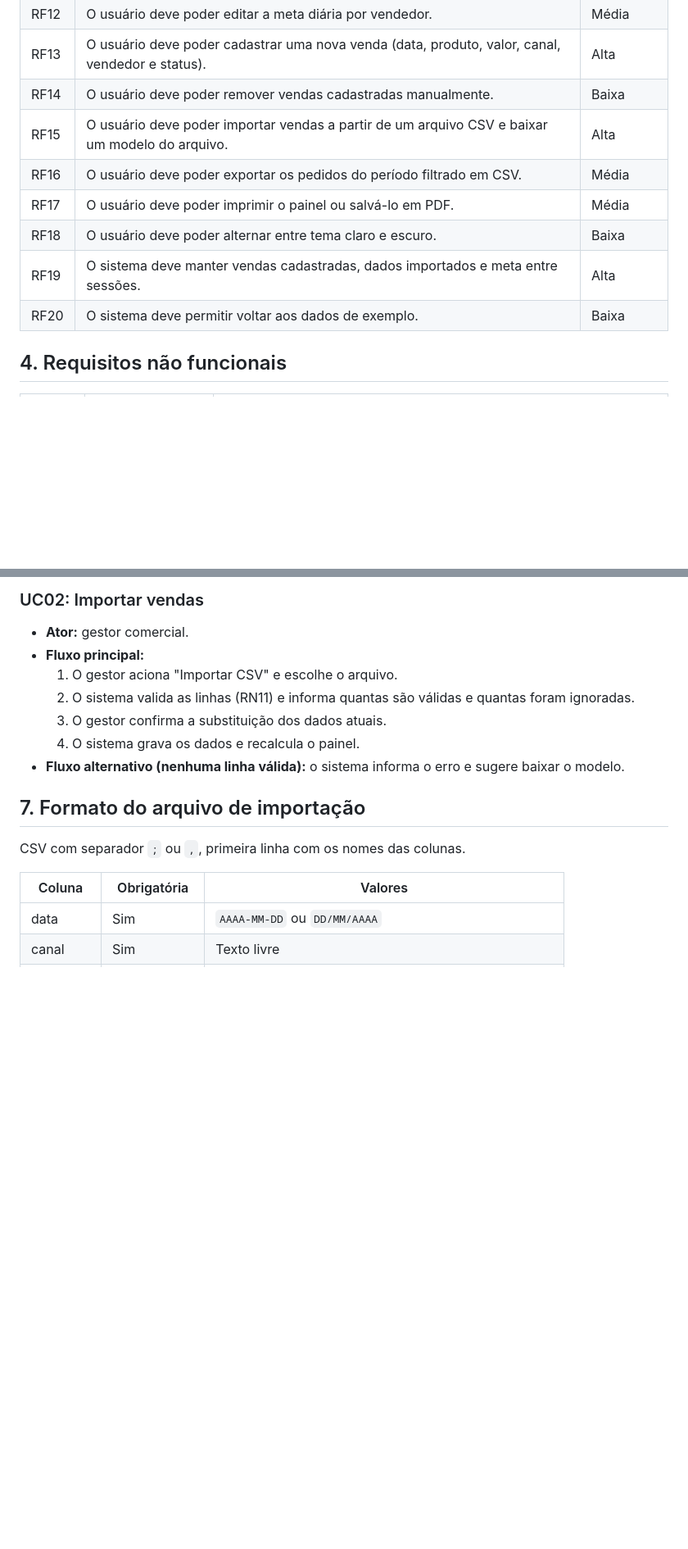
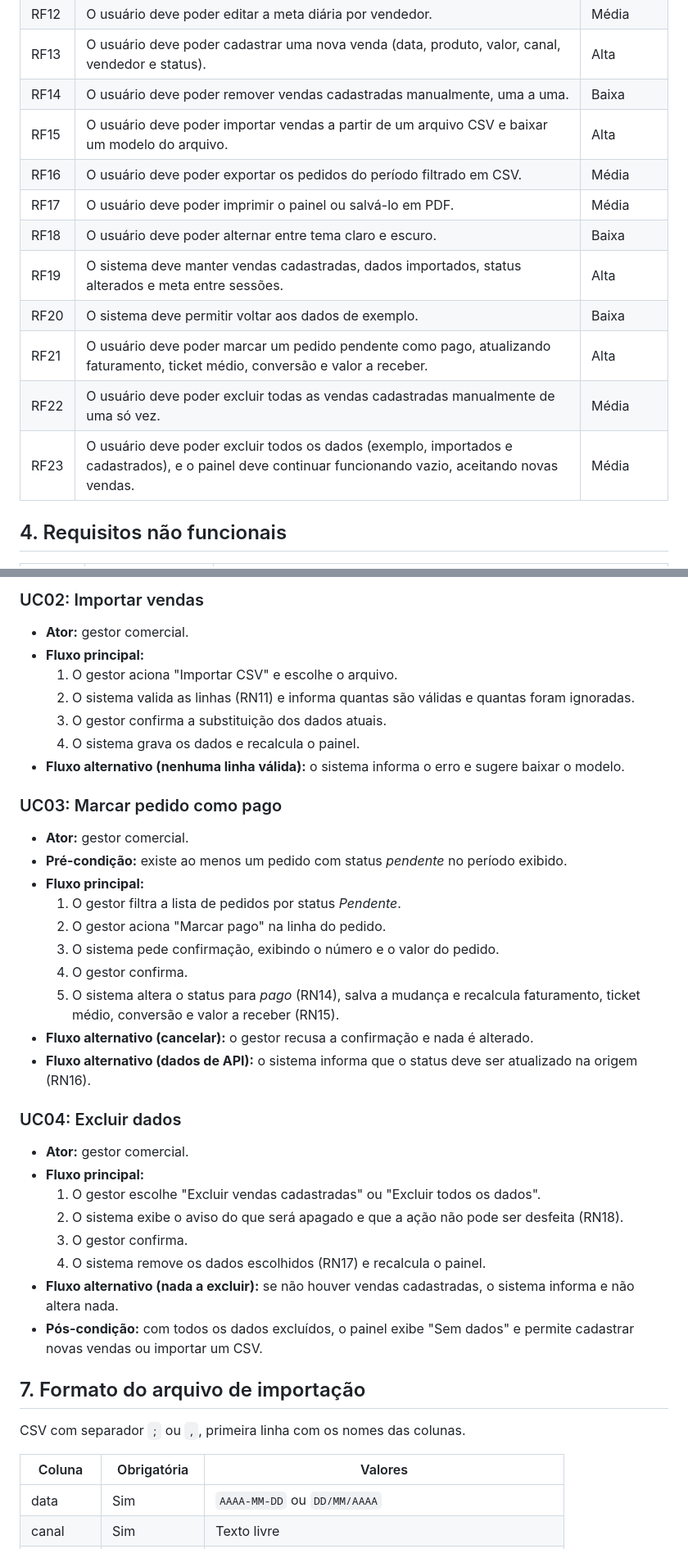
Before and after one commit to potiflux-cloud/dashboard-vendas, a Markdown page: docs/REQUISITOS.md, 2 parts joined by grey strips. Shown at 82% size. Rendered like a GitHub page; blank space fills up the shorter version.

Commit message:
Atualização do REQUISITOS.md

```diff
--- a/docs/REQUISITOS.md
+++ b/docs/REQUISITOS.md
@@ -32,13 +32,16 @@
 | RF11 | O sistema deve exibir o progresso da meta do período e o valor a receber (pendentes). | Alta |
 | RF12 | O usuário deve poder editar a meta diária por vendedor. | Média |
 | RF13 | O usuário deve poder cadastrar uma nova venda (data, produto, valor, canal, vendedor e status). | Alta |
-| RF14 | O usuário deve poder remover vendas cadastradas manualmente. | Baixa |
+| RF14 | O usuário deve poder remover vendas cadastradas manualmente, uma a uma. | Baixa |
 | RF15 | O usuário deve poder importar vendas a partir de um arquivo CSV e baixar um modelo do arquivo. | Alta |
 | RF16 | O usuário deve poder exportar os pedidos do período filtrado em CSV. | Média |
 | RF17 | O usuário deve poder imprimir o painel ou salvá-lo em PDF. | Média |
 | RF18 | O usuário deve poder alternar entre tema claro e escuro. | Baixa |
-| RF19 | O sistema deve manter vendas cadastradas, dados importados e meta entre sessões. | Alta |
+| RF19 | O sistema deve manter vendas cadastradas, dados importados, status alterados e meta entre sessões. | Alta |
 | RF20 | O sistema deve permitir voltar aos dados de exemplo. | Baixa |
+| RF21 | O usuário deve poder marcar um pedido pendente como pago, atualizando faturamento, ticket médio, conversão e valor a receber. | Alta |
+| RF22 | O usuário deve poder excluir todas as vendas cadastradas manualmente de uma só vez. | Média |
+| RF23 | O usuário deve poder excluir todos os dados (exemplo, importados e cadastrados), e o painel deve continuar funcionando vazio, aceitando novas vendas. | Média |
 
 ## 4. Requisitos não funcionais
 
@@ -96,6 +105,30 @@
   3. O gestor confirma a substituição dos dados atuais.
   4. O sistema grava os dados e recalcula o painel.
 - **Fluxo alternativo (nenhuma linha válida):** o sistema informa o erro e sugere baixar o modelo.
+
+### UC03: Marcar pedido como pago
+
+- **Ator:** gestor comercial.
+- **Pré-condição:** existe ao menos um pedido com status *pendente* no período exibido.
+- **Fluxo principal:**
+  1. O gestor filtra a lista de pedidos por status *Pendente*.
+  2. O gestor aciona "Marcar pago" na linha do pedido.
+  3. O sistema pede confirmação, exibindo o número e o valor do pedido.
+  4. O gestor confirma.
+  5. O sistema altera o status para *pago* (RN14), salva a mudança e recalcula faturamento, ticket médio, conversão e valor a receber (RN15).
+- **Fluxo alternativo (cancelar):** o gestor recusa a confirmação e nada é alterado.
+- **Fluxo alternativo (dados de API):** o sistema informa que o status deve ser atualizado na origem (RN16).
+
+### UC04: Excluir dados
+
+- **Ator:** gestor comercial.
+- **Fluxo principal:**
+  1. O gestor escolhe "Excluir vendas cadastradas" ou "Excluir todos os dados".
+  2. O sistema exibe o aviso do que será apagado e que a ação não pode ser desfeita (RN18).
+  3. O gestor confirma.
+  4. O sistema remove os dados escolhidos (RN17) e recalcula o painel.
+- **Fluxo alternativo (nada a excluir):** se não houver vendas cadastradas, o sistema informa e não altera nada.
+- **Pós-condição:** com todos os dados excluídos, o painel exibe "Sem dados" e permite cadastrar novas vendas ou importar um CSV.
 
 ## 7. Formato do arquivo de importação
 
```
Also changed, not shown: other parts of docs/REQUISITOS.md (+12 -4 lines).
